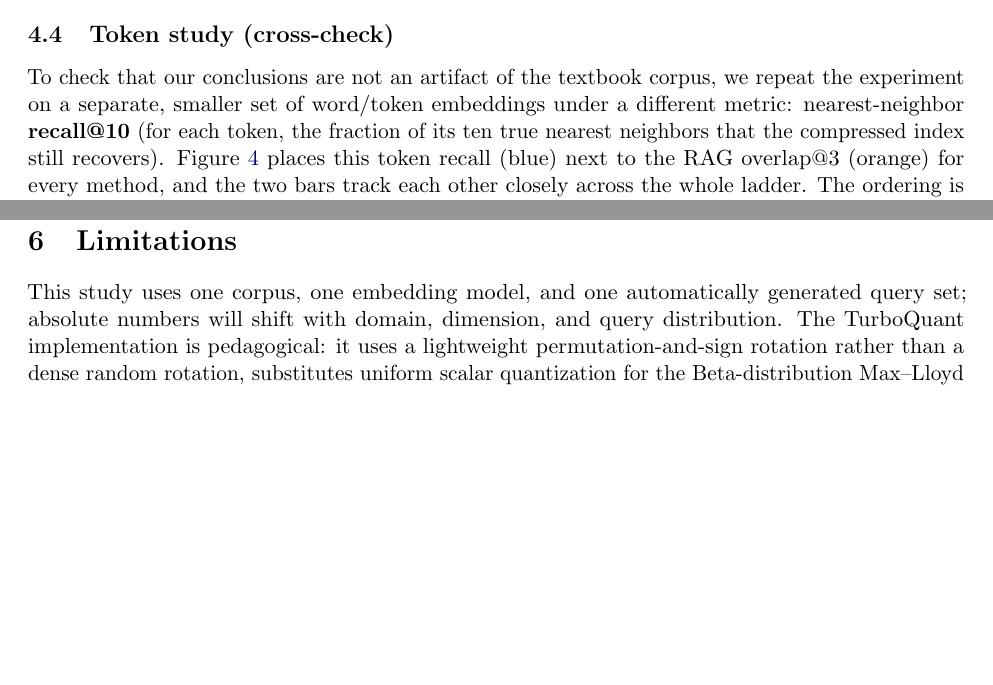
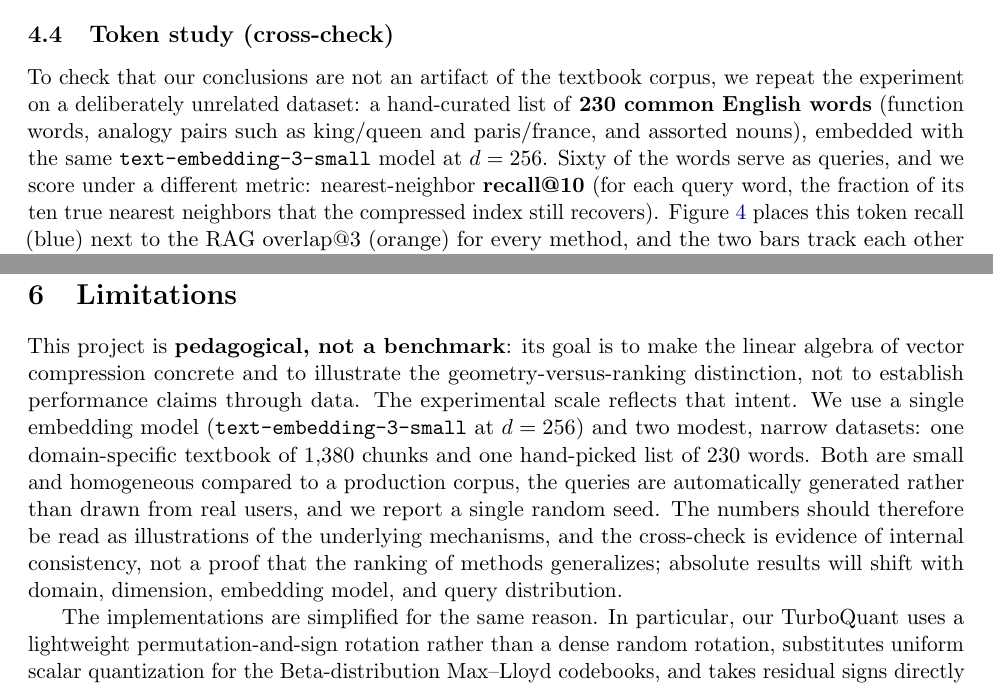
Before and after one commit to claytomode/math5110-vector-compression, a LaTeX paper (docs/paper.tex): two parts of pages 12 and 14 of 15, joined at a grey line, cut so that both start at the same text, the shorter picture padded with empty space. Compiled offline with pdfLaTeX.

Commit message:
docs: specify token corpus and reframe limitations as pedagogical, not a benchmark

```diff
--- a/docs/paper.tex
+++ b/docs/paper.tex
@@ -265,7 +265,7 @@ Where the frontier reports an average, Figure~\ref{fig:drift} shows the distribu
 
 \subsection{Token study (cross-check)}
 
-To check that our conclusions are not an artifact of the textbook corpus, we repeat the experiment on a separate, smaller set of word/token embeddings under a different metric: nearest-neighbor \textbf{recall@10} (for each token, the fraction of its ten true nearest neighbors that the compressed index still recovers). Figure~\ref{fig:tokenvsrag} places this token recall (blue) next to the RAG overlap@3 (orange) for every method, and the two bars track each other closely across the whole ladder. The ordering is identical: TurboQuant leads scalar at matched stage-1 bits (87.0\% vs 82.5\% at 2 bits; 94.8\% vs 90.7\% at 3 bits), the gap closes by 4 bits (97.2\% vs 95.8\%), and JL remains the weakest per bit. This consistency across two corpora and two metrics supports the conclusions below rather than attributing them to one dataset.
+To check that our conclusions are not an artifact of the textbook corpus, we repeat the experiment on a deliberately unrelated dataset: a hand-curated list of \textbf{230 common English words} (function words, analogy pairs such as king/queen and paris/france, and assorted nouns), embedded with the same \texttt{text-embedding-3-small} model at $d = 256$. Sixty of the words serve as queries, and we score under a different metric: nearest-neighbor \textbf{recall@10} (for each query word, the fraction of its ten true nearest neighbors that the compressed index still recovers). Figure~\ref{fig:tokenvsrag} places this token recall (blue) next to the RAG overlap@3 (orange) for every method, and the two bars track each other closely across the whole ladder. The ordering is identical: TurboQuant leads scalar at matched stage-1 bits (87.0\% vs 82.5\% at 2 bits; 94.8\% vs 90.7\% at 3 bits), the gap closes by 4 bits (97.2\% vs 95.8\%), and JL remains the weakest per bit. This consistency across two corpora and two metrics supports the conclusions below rather than attributing them to one dataset.
 
 \begin{figure}[H]
   \centering
@@ -286,7 +286,9 @@ To check that our conclusions are not an artifact of the textbook corpus, we rep
 
 \section{Limitations}
 
-This study uses one corpus, one embedding model, and one automatically generated query set; absolute numbers will shift with domain, dimension, and query distribution. The TurboQuant implementation is pedagogical: it uses a lightweight permutation-and-sign rotation rather than a dense random rotation, substitutes uniform scalar quantization for the Beta-distribution Max--Lloyd codebooks, and takes residual signs directly instead of applying the full QJL random projection and its $\sqrt{\pi/2}$ debiasing, so it forfeits the optimality and unbiasedness guarantees of the published method (and its PolarQuant key-cache variant). We evaluate retrieval overlap, not end-to-end generation quality, and we do not reproduce language-model KV-cache inference; the shared object of study is the linear algebra of compressed inner-product search, not the inference stack.
+This project is \textbf{pedagogical, not a benchmark}: its goal is to make the linear algebra of vector compression concrete and to illustrate the geometry-versus-ranking distinction, not to establish performance claims through data. The experimental scale reflects that intent. We use a single embedding model (\texttt{text-embedding-3-small} at $d = 256$) and two modest, narrow datasets: one domain-specific textbook of 1{,}380 chunks and one hand-picked list of 230 words. Both are small and homogeneous compared to a production corpus, the queries are automatically generated rather than drawn from real users, and we report a single random seed. The numbers should therefore be read as illustrations of the underlying mechanisms, and the cross-check is evidence of internal consistency, not a proof that the ranking of methods generalizes; absolute results will shift with domain, dimension, embedding model, and query distribution.
+
+The implementations are simplified for the same reason. In particular, our TurboQuant uses a lightweight permutation-and-sign rotation rather than a dense random rotation, substitutes uniform scalar quantization for the Beta-distribution Max--Lloyd codebooks, and takes residual signs directly instead of applying the full QJL random projection and its $\sqrt{\pi/2}$ debiasing, so it forfeits the optimality and unbiasedness guarantees of the published method (and its PolarQuant key-cache variant). We evaluate retrieval overlap, not end-to-end generation quality, and we do not reproduce language-model KV-cache inference; the shared object of study is the linear algebra of compressed inner-product search, not the inference stack.
 
 \section{Conclusion}
 
```
Also changed, not shown: docs/paper.pdf.
